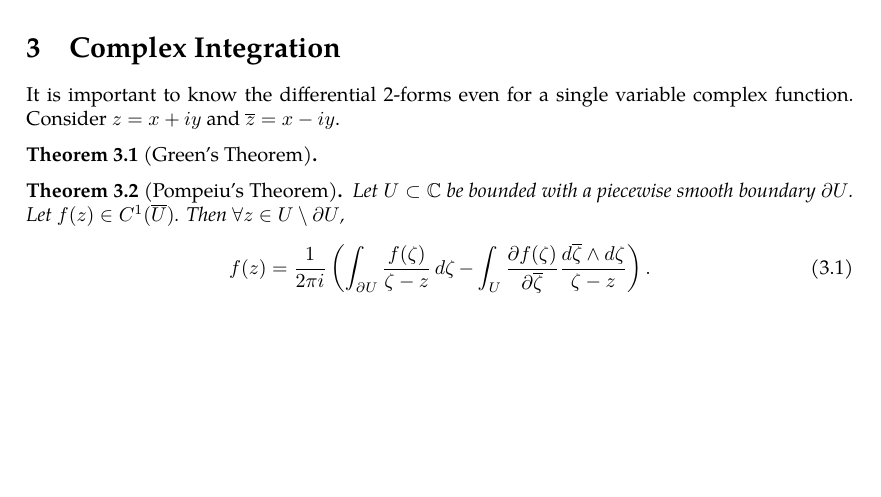
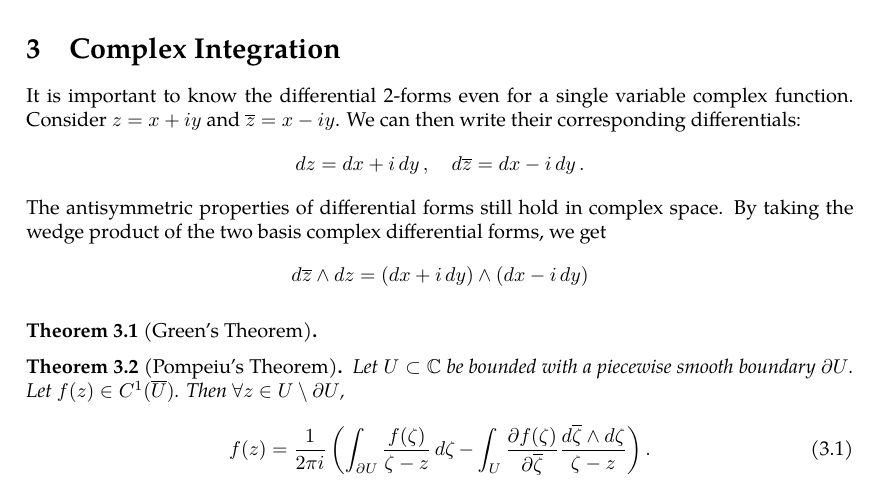
Before and after one commit to slipperking/complex-analysis-latex, a LaTeX document (main.tex): part of page 9 of 11, cut so that both start at the same text, the shorter picture padded with empty space. Compiled offline with pdfLaTeX.

Commit message:
overleaf_to_git (Sun May 18 19:34:33 2025 -0700): update main.tex from r1963 to r1968

```diff
--- a/main.tex
+++ b/main.tex
@@ -253,7 +253,9 @@ We have previously introduced the concept of expressing a complex function as a
 \end{equation}
 If equation \eqref{eq:wirtingerderivative1} is set equal to 0, then it is the equivalent form of the homogeneous Cauchy-Riemann Equations. Then for a holomorphic function \(f(z)\), the Wirtinger derivative $\pdv{f(z)}{z}=\dv{f(z)}{z}$.
 \section{Complex Integration}
-It is important to know the differential 2-forms even for a single variable complex function. Consider \(z=x+iy\) and \(\overline{z}=x-iy\).
+It is important to know the differential 2-forms even for a single variable complex function. Consider \(z=x+iy\) and \(\overline{z}=x-iy\). We can then write their corresponding differentials:
+\[\ddz=\ddx+i\ddy,\quad\dd{\overline{z}}=\ddx-i\ddy.\]
+The antisymmetric properties of differential forms still hold in complex space. By taking the wedge product of the two basis complex differential forms, we get \[\dd{\overline{z}}\wedge\ddz=\paren{\ddx+i\ddy}\wedge\paren{\ddx-i\ddy}\]
 \begin{theorem}[Green's Theorem]\label{theorem:complexgreen}
 
 \end{theorem}
```
